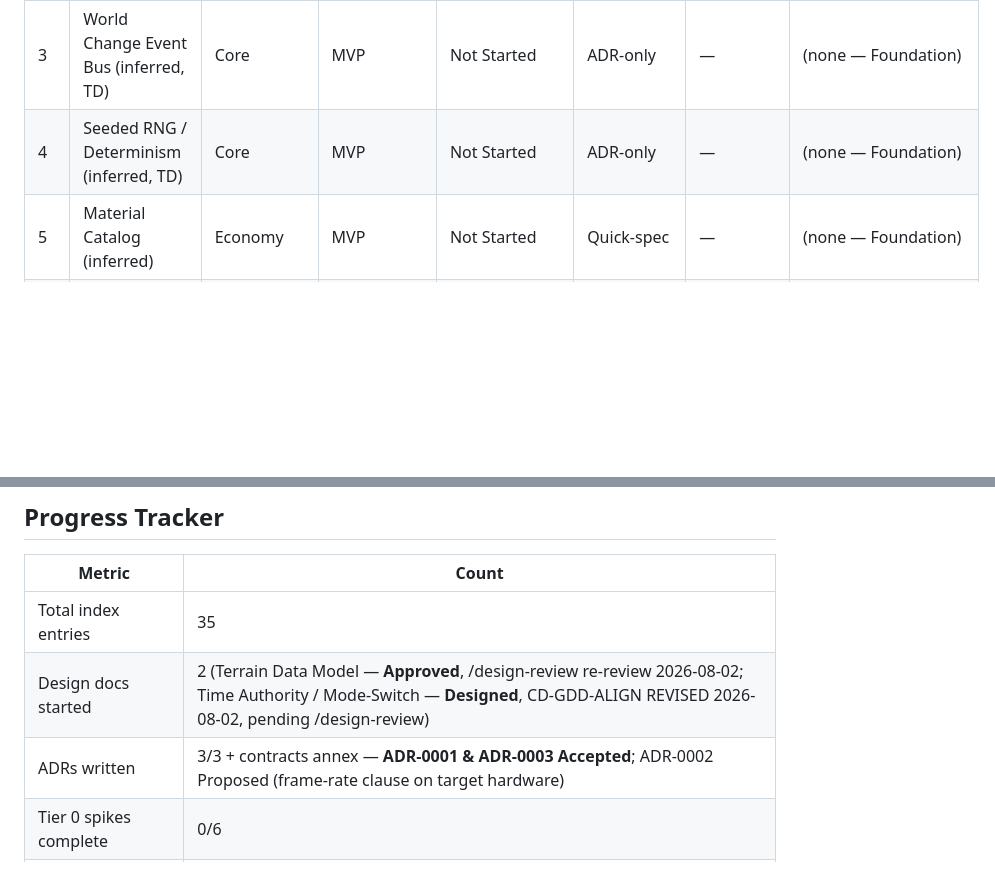
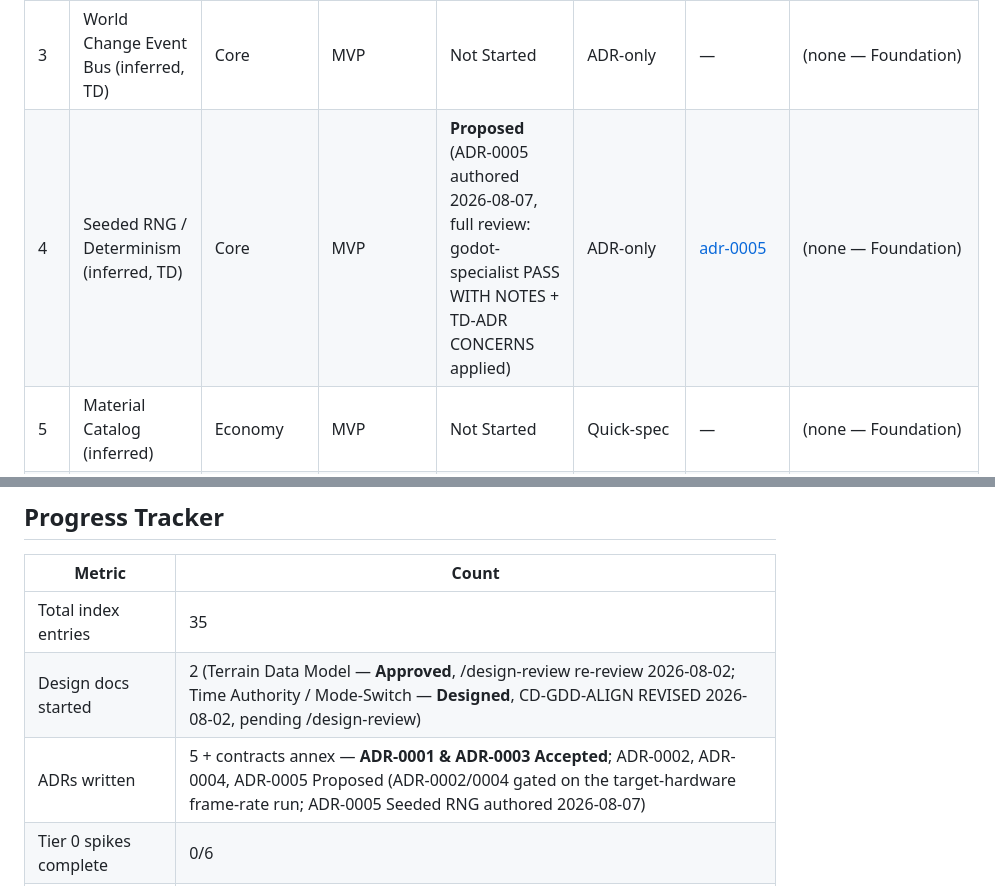
Before and after one commit to mostaveragejoe/Yogurt-land, a Markdown page: design/gdd/systems-index.md, 2 parts joined by grey strips. Rendered like a GitHub page; blank space fills up the shorter version.

```diff
--- a/design/gdd/systems-index.md
+++ b/design/gdd/systems-index.md
@@ -24,7 +24,7 @@ Hollowdeep is a real-time colony sim on a layered floor+wall tile grid that swit
 | 1 | Terrain Data Model | Core | MVP | **Approved** (/design-review re-review 2026-08-02: APPROVED, conditional edits applied same day) | Full GDD + ADR-002 | [terrain-data-model.md](terrain-data-model.md) | (none — Foundation) |
 | 2 | Time Authority / Mode-Switch (inferred, elaborated) | Core | MVP | **Designed** (/design-review 2026-08-02: NEEDS REVISION → revised same day, 5 blocking + 9 recommended applied; pending re-review — see reviews/time-authority-mode-switch-review-log.md) | Full GDD + ADR-001 | [time-authority-mode-switch.md](time-authority-mode-switch.md) | (none — Foundation) |
 | 3 | World Change Event Bus (inferred, TD) | Core | MVP | Not Started | ADR-only | — | (none — Foundation) |
-| 4 | Seeded RNG / Determinism (inferred, TD) | Core | MVP | Not Started | ADR-only | — | (none — Foundation) |
+| 4 | Seeded RNG / Determinism (inferred, TD) | Core | MVP | **Proposed** (ADR-0005 authored 2026-08-07, full review: godot-specialist PASS WITH NOTES + TD-ADR CONCERNS applied) | ADR-only | [adr-0005](../../docs/architecture/adr-0005-seeded-rng-determinism.md) | (none — Foundation) |
 | 5 | Material Catalog (inferred) | Economy | MVP | Not Started | Quick-spec | — | (none — Foundation) |
 | 6 | Save/Load & World Serialization (inferred) | Persistence | MVP | Not Started | ADR-only (contract now, format later) | — | Cross-cutting: shape of all state-holding systems |
 | 7 | Terrain Rendering & Cutaway (inferred, TD; absorbs Camera & Z-Level Visibility) | Core | MVP | Not Started | Quick-spec | — | Terrain Data Model, World Change Event Bus |
@@ -171,7 +171,7 @@ Hollowdeep is a real-time colony sim on a layered floor+wall tile grid that swit
 |--------|-------|
 | Total index entries | 35 |
 | Design docs started | 2 (Terrain Data Model — **Approved**, /design-review re-review 2026-08-02; Time Authority / Mode-Switch — **Designed**, CD-GDD-ALIGN REVISED 2026-08-02, pending /design-review) |
-| ADRs written | 3/3 + contracts annex — **ADR-0001 & ADR-0003 Accepted**; ADR-0002 Proposed (frame-rate clause on target hardware) |
+| ADRs written | 5 + contracts annex — **ADR-0001 & ADR-0003 Accepted**; ADR-0002, ADR-0004, ADR-0005 Proposed (ADR-0002/0004 gated on the target-hardware frame-rate run; ADR-0005 Seeded RNG authored 2026-08-07) |
 | Tier 0 spikes complete | 0/6 |
 | MVP systems designed | 0/25 |
 | Vertical Slice systems designed | 0/4 |
```
Also changed, not shown: .claude/docs/technical-preferences.md (+2 -1 lines), docs/architecture/adr-0005-seeded-rng-determinism.md (added, +205 -0 lines).
